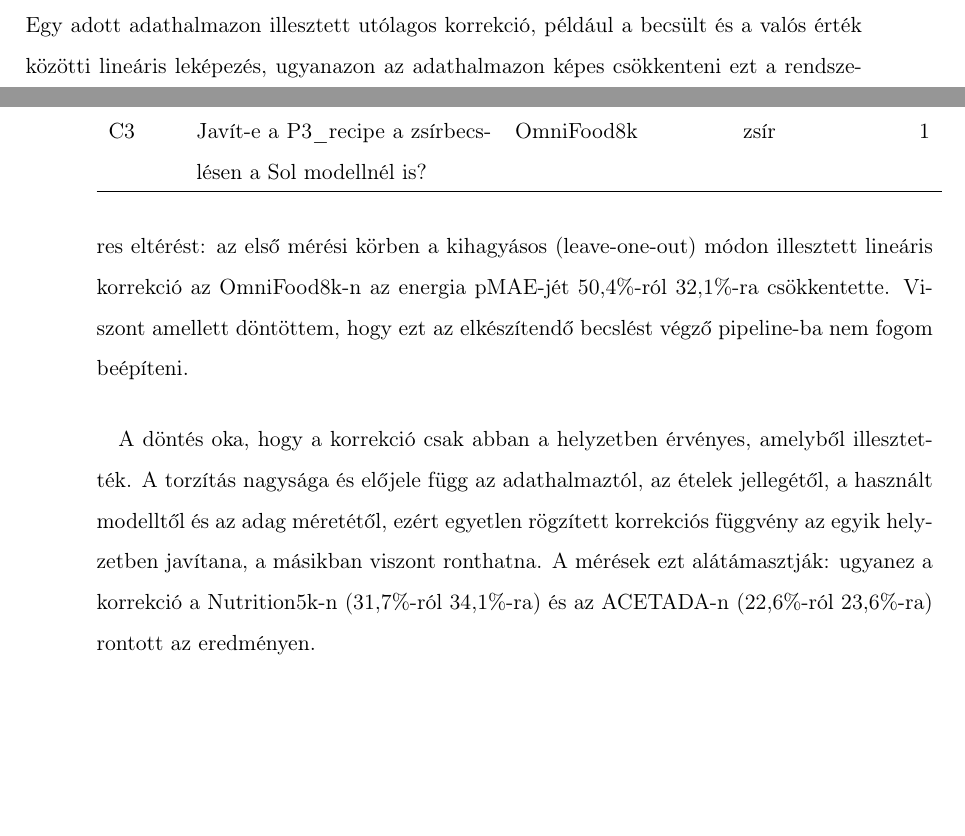
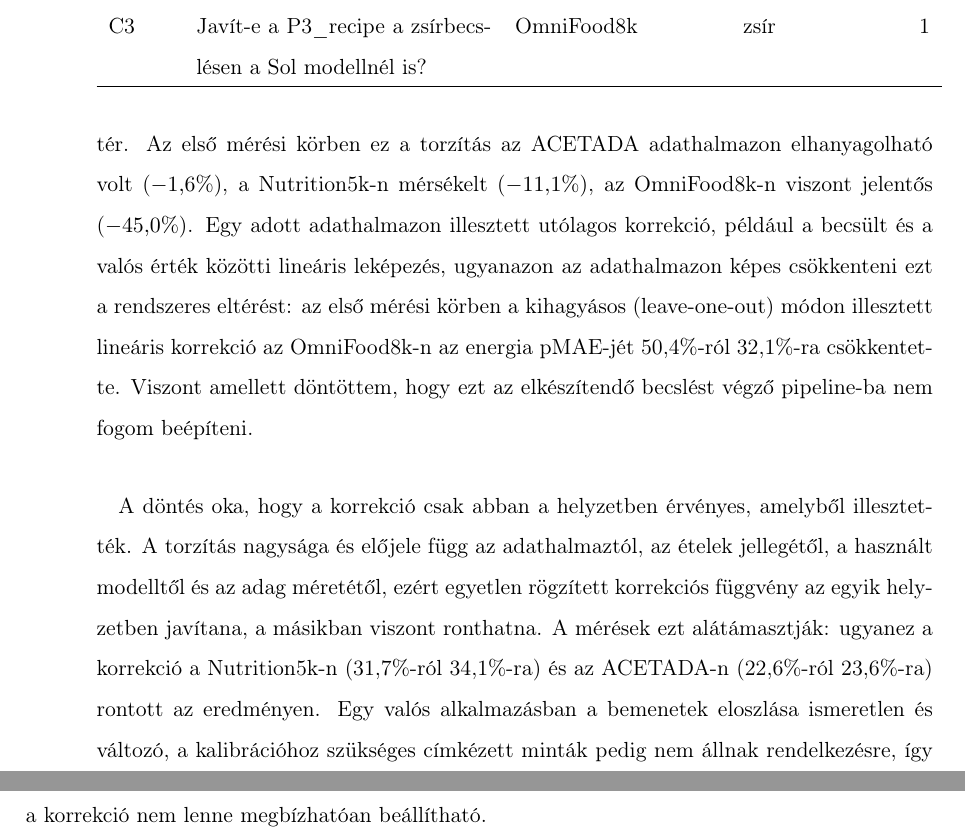
Before and after one commit to bencejuhaasz/thesis, a LaTeX document (style.tex, which reads contents/6-tervezes.tex): two parts of pages 26 and 27 of 32 before the commit and two parts of pages 27 and 28 of 33 after it, joined at a grey line, cut so that both start at the same text, the shorter picture padded with empty space. Compiled offline with pdfLaTeX.

Commit message:
calibration

```diff
--- a/contents/6-tervezes.tex
+++ b/contents/6-tervezes.tex
@@ -341,6 +341,11 @@ A hipotézisekhez nem tartozó mennyiségeket teszt nélkül,
 95\%-os konfidenciaintervallummal írom le.
 
 \section{Az utólagos kalibráció elvetése}
+A modellek becslései szisztematikus torzítást mutatnak: a nagyobb adagokat
+rendre alulbecsülik, és az energiaértékek átlagos előjeles hibája adathalmazonként
+jelentősen eltér. Az első mérési körben ez a torzítás
+az ACETADA adathalmazon elhanyagolható volt (\mbox{$-1{,}6\%$}), a Nutrition5k-n
+mérsékelt (\mbox{$-11{,}1\%$}), az OmniFood8k-n viszont jelentős (\mbox{$-45{,}0\%$}).
 Egy adott adathalmazon illesztett utólagos korrekció, például a becsült és a valós érték
 közötti lineáris leképezés, ugyanazon az adathalmazon képes csökkenteni ezt a rendszeres
 eltérést: az első mérési körben a kihagyásos (leave-one-out) módon illesztett lineáris
@@ -352,6 +357,9 @@ illesztették. A torzítás nagysága és előjele függ az adathalmaztól, az
 ezért egyetlen rögzített korrekciós függvény az egyik helyzetben javítana, a másikban
 viszont ronthatna. A mérések ezt alátámasztják: ugyanez a korrekció a Nutrition5k-n
 (31,7\%-ról 34,1\%-ra) és az ACETADA-n (22,6\%-ról 23,6\%-ra) rontott az eredményen.
+Egy valós alkalmazásban a bemenetek
+eloszlása ismeretlen és változó, a kalibrációhoz szükséges címkézett minták pedig nem
+állnak rendelkezésre, így a korrekció nem lenne megbízhatóan beállítható.
 
 
 \clearpage % Ez azért kell, hogy nehogy képek átcsússzanak a következő fejezethez
```
